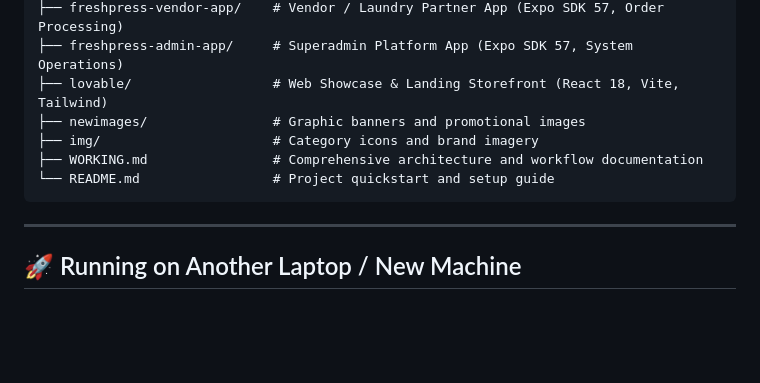
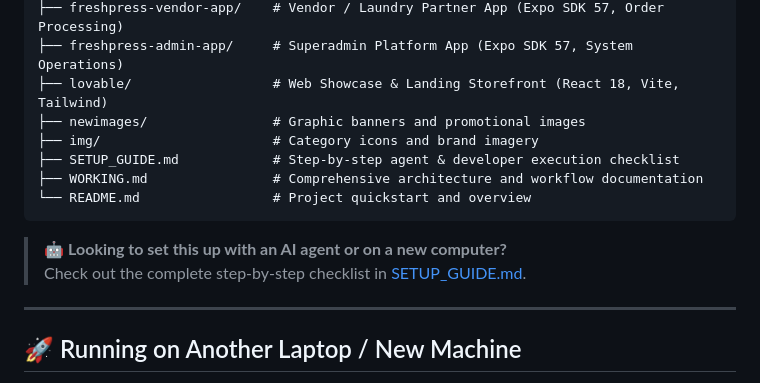
Before and after one commit to Pavan-5159/Freshpress, a Markdown page: README.md, the part around the change. Drawn GitHub-style; blank space fills up the shorter version.

Commit message:
docs: add dedicated SETUP_GUIDE.md for AI agents and developer onboarding

````diff
--- a/README.md
+++ b/README.md
@@ -16,9 +16,13 @@ project-cloth/
 ├── lovable/                  # Web Showcase & Landing Storefront (React 18, Vite, Tailwind)
 ├── newimages/                # Graphic banners and promotional images
 ├── img/                      # Category icons and brand imagery
+├── SETUP_GUIDE.md            # Step-by-step agent & developer execution checklist
 ├── WORKING.md                # Comprehensive architecture and workflow documentation
-└── README.md                 # Project quickstart and setup guide
+└── README.md                 # Project quickstart and overview
 ```
+
+> 🤖 **Looking to set this up with an AI agent or on a new computer?**
+> Check out the complete step-by-step checklist in [SETUP_GUIDE.md](file:///d:/project-cloth/SETUP_GUIDE.md).
 
 ---
 
````
Also changed, not shown: SETUP_GUIDE.md (added, +193 -0 lines).
